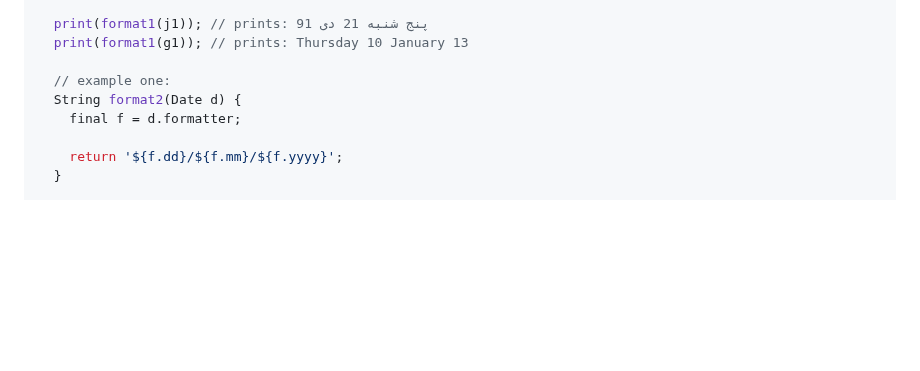
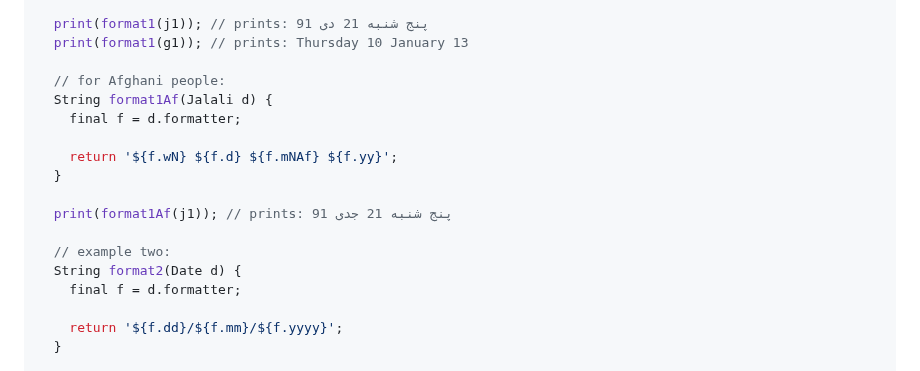
Before and after one commit to FatulM/shamsi_date, a Markdown page: README.md, the part around the change. Drawn GitHub-style; blank space fills up the shorter version.

```diff
--- a/README.md
+++ b/README.md
@@ -514,7 +514,16 @@ void main() {
   print(format1(j1)); // prints: پنج شنبه 21 دی 91
   print(format1(g1)); // prints: Thursday 10 January 13
 
-  // example one:
+  // for Afghani people:
+  String format1Af(Jalali d) {
+    final f = d.formatter;
+
+    return '${f.wN} ${f.d} ${f.mNAf} ${f.yy}';
+  }
+
+  print(format1Af(j1)); // prints: پنج شنبه 21 جدی 91
+
+  // example two:
   String format2(Date d) {
     final f = d.formatter;
 
```
